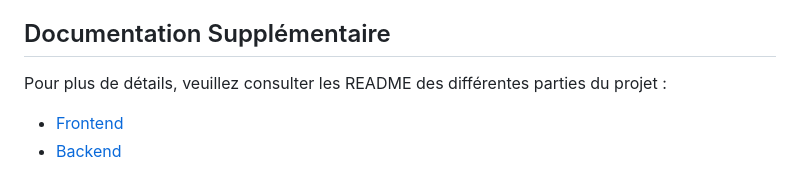
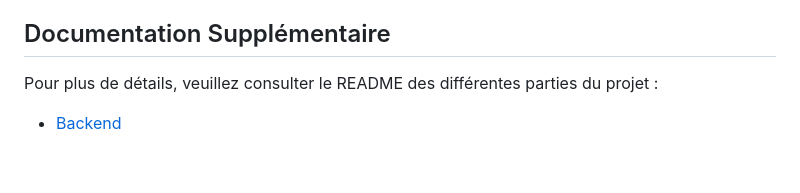
Before and after one commit to Rom1420/Santye, a Markdown page: README.md, the part around the change. GitHub-like rendering.

```diff
--- a/README.md
+++ b/README.md
@@ -124,7 +124,6 @@ Pour démarrer tous les services nécessaires :
 
 ## Documentation Supplémentaire
 
-Pour plus de détails, veuillez consulter les README des différentes parties du projet :
+Pour plus de détails, veuillez consulter le README des différentes parties du projet :
 
-- [Frontend](./frontend/README.md)
 - [Backend](./backend/README.md)
```
